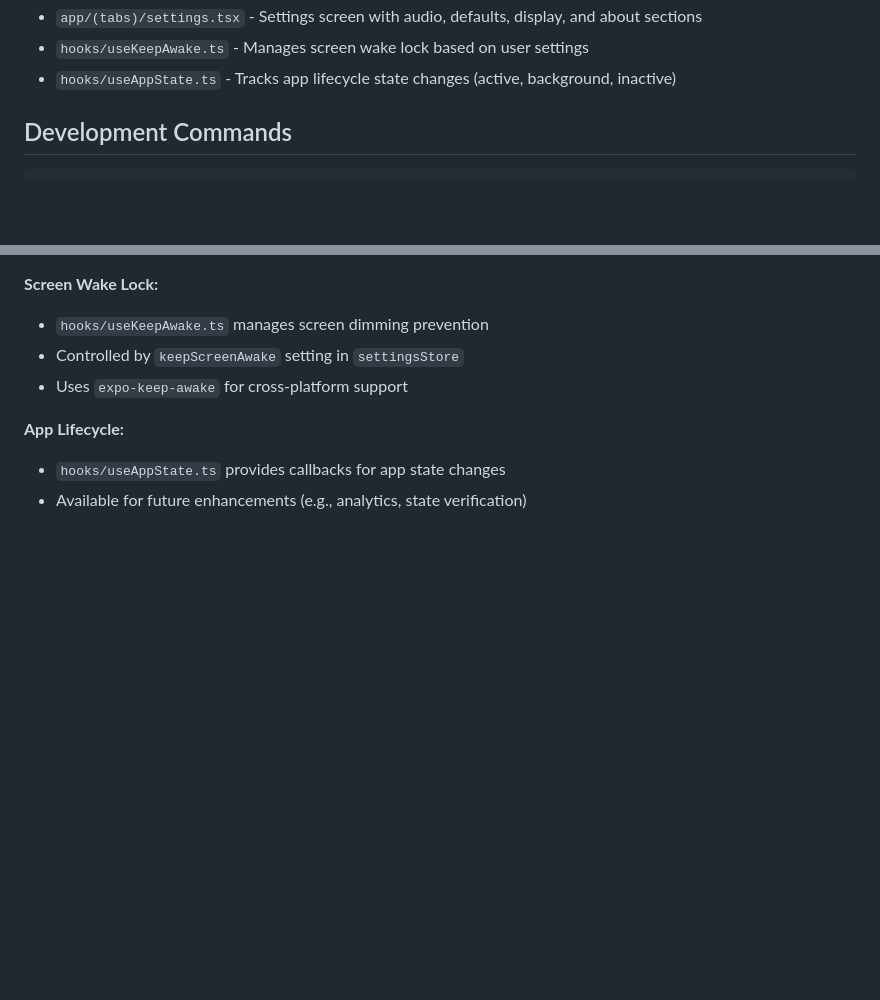
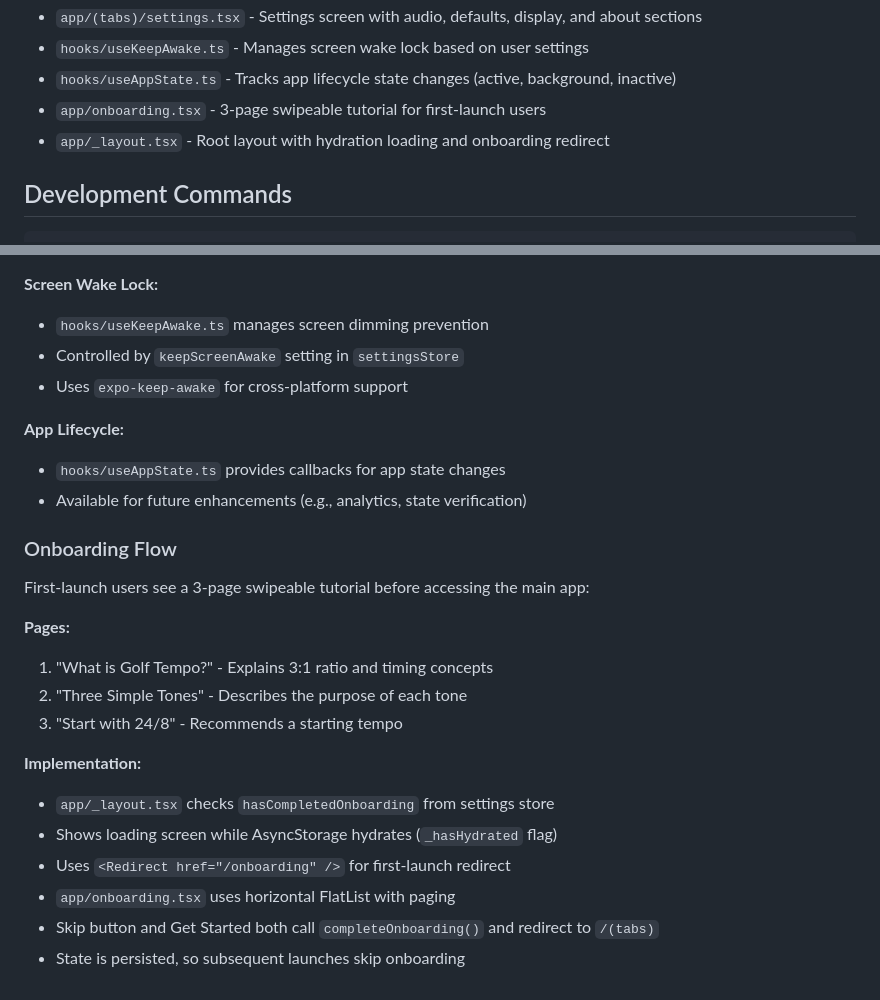
Before and after one commit to samiur/protempo, a Markdown page: CLAUDE.md, 2 parts joined by grey strips. Rendered like a GitHub page; blank space fills up the shorter version.

```diff
--- a/CLAUDE.md
+++ b/CLAUDE.md
@@ -62,6 +62,8 @@ ProTempo is a cross-platform mobile app that helps golfers improve swing consist
 - `app/(tabs)/settings.tsx` - Settings screen with audio, defaults, display, and about sections
 - `hooks/useKeepAwake.ts` - Manages screen wake lock based on user settings
 - `hooks/useAppState.ts` - Tracks app lifecycle state changes (active, background, inactive)
+- `app/onboarding.tsx` - 3-page swipeable tutorial for first-launch users
+- `app/_layout.tsx` - Root layout with hydration loading and onboarding redirect
 
 ## Development Commands
 
@@ -177,3 +179,20 @@ The app supports background audio playback and screen wake lock:
 **App Lifecycle:**
 - `hooks/useAppState.ts` provides callbacks for app state changes
 - Available for future enhancements (e.g., analytics, state verification)
+
+### Onboarding Flow
+
+First-launch users see a 3-page swipeable tutorial before accessing the main app:
+
+**Pages:**
+1. "What is Golf Tempo?" - Explains 3:1 ratio and timing concepts
+2. "Three Simple Tones" - Describes the purpose of each tone
+3. "Start with 24/8" - Recommends a starting tempo
+
+**Implementation:**
+- `app/_layout.tsx` checks `hasCompletedOnboarding` from settings store
+- Shows loading screen while AsyncStorage hydrates (`_hasHydrated` flag)
+- Uses `<Redirect href="/onboarding" />` for first-launch redirect
+- `app/onboarding.tsx` uses horizontal FlatList with paging
+- Skip button and Get Started both call `completeOnboarding()` and redirect to `/(tabs)`
+- State is persisted, so subsequent launches skip onboarding
```
Also changed, not shown: todo.md (+10 -9 lines).
